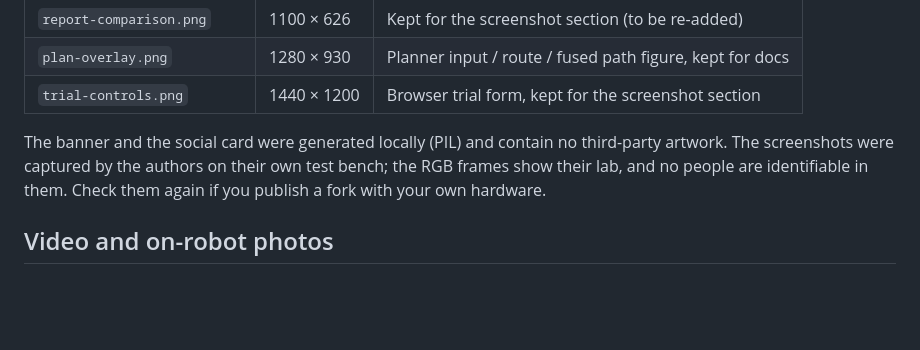
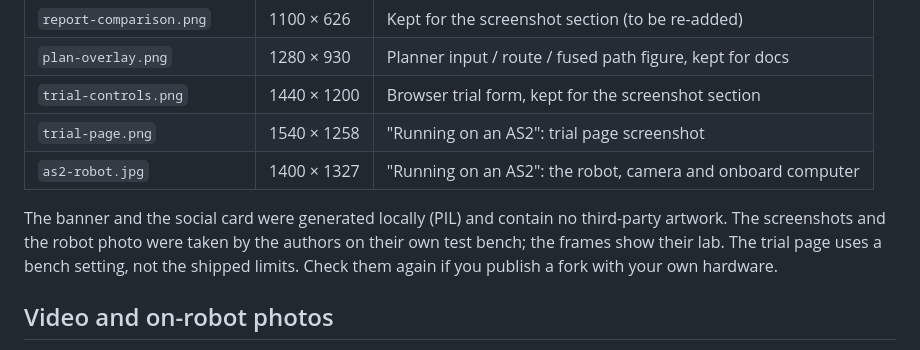
Before and after one commit to Appendix41/as2-track-harness, a Markdown page: assets/README.md, the part around the change. Rendered like a GitHub page; blank space fills up the shorter version.

```diff
--- a/assets/README.md
+++ b/assets/README.md
@@ -13,11 +13,13 @@
 | `report-comparison.png` | 1100 × 626 | Kept for the screenshot section (to be re-added) |
 | `plan-overlay.png` | 1280 × 930 | Planner input / route / fused path figure, kept for docs |
 | `trial-controls.png` | 1440 × 1200 | Browser trial form, kept for the screenshot section |
+| `trial-page.png` | 1540 × 1258 | "Running on an AS2": trial page screenshot |
+| `as2-robot.jpg` | 1400 × 1327 | "Running on an AS2": the robot, camera and onboard computer |
 
 The banner and the social card were generated locally (PIL) and contain no
-third-party artwork. The screenshots were captured by the authors on their own
-test bench; the RGB frames show their lab, and no people are identifiable in
-them. Check them again if you publish a fork with your own hardware.
+third-party artwork. The screenshots and the robot photo were taken by the
+authors on their own test bench; the frames show their lab. The trial page uses
+a bench setting, not the shipped limits. Check them again if you publish a fork with your own hardware.
 
 ## Video and on-robot photos
 
```
Also changed, not shown: README.md (+16 -0 lines), README.zh-CN.md (+15 -0 lines), assets/as2-robot.jpg (added), assets/trial-page.png (added).
